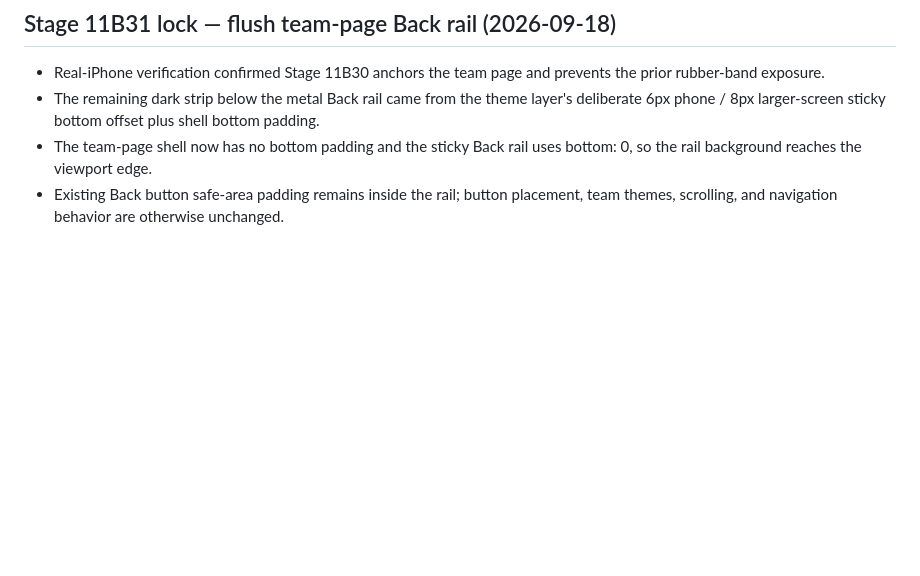
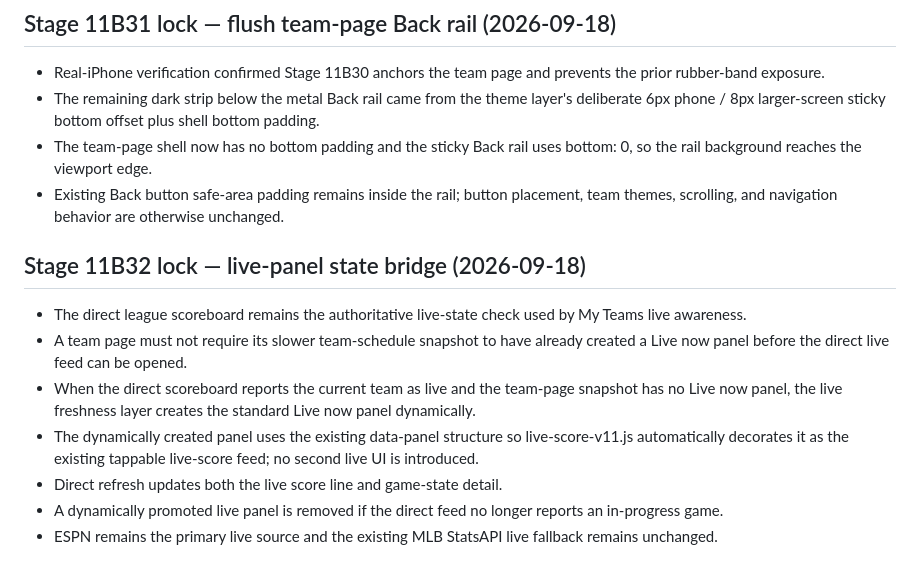
Before and after one commit to phshbone/bills-scoreboard-, a Markdown page: SCOREBOARD-LOCK.md, the part around the change. Drawn GitHub-style; blank space fills up the shorter version.

Commit message:
Stage 11B32: document live-panel state bridge

```diff
--- a/SCOREBOARD-LOCK.md
+++ b/SCOREBOARD-LOCK.md
@@ -411,3 +411,13 @@ Deep game-strategy analysis combining play-by-play, statistical context, manager
 - The remaining dark strip below the metal Back rail came from the theme layer's deliberate 6px phone / 8px larger-screen sticky bottom offset plus shell bottom padding.
 - The team-page shell now has no bottom padding and the sticky Back rail uses bottom: 0, so the rail background reaches the viewport edge.
 - Existing Back button safe-area padding remains inside the rail; button placement, team themes, scrolling, and navigation behavior are otherwise unchanged.
+
+
+## Stage 11B32 lock — live-panel state bridge (2026-09-18)
+- The direct league scoreboard remains the authoritative live-state check used by My Teams live awareness.
+- A team page must not require its slower team-schedule snapshot to have already created a Live now panel before the direct live feed can be opened.
+- When the direct scoreboard reports the current team as live and the team-page snapshot has no Live now panel, the live freshness layer creates the standard Live now panel dynamically.
+- The dynamically created panel uses the existing data-panel structure so live-score-v11.js automatically decorates it as the existing tappable live-score feed; no second live UI is introduced.
+- Direct refresh updates both the live score line and game-state detail.
+- A dynamically promoted live panel is removed if the direct feed no longer reports an in-progress game.
+- ESPN remains the primary live source and the existing MLB StatsAPI live fallback remains unchanged.
```
